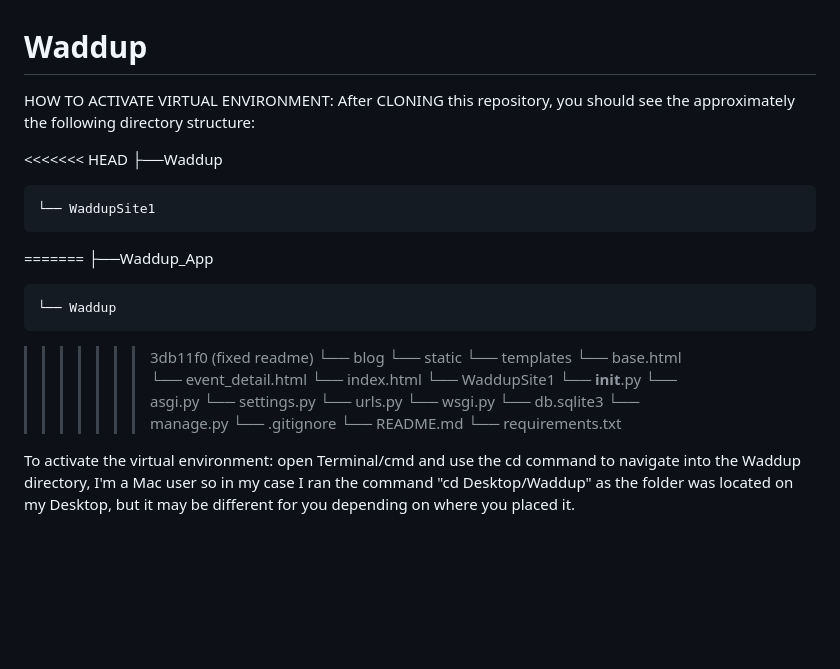
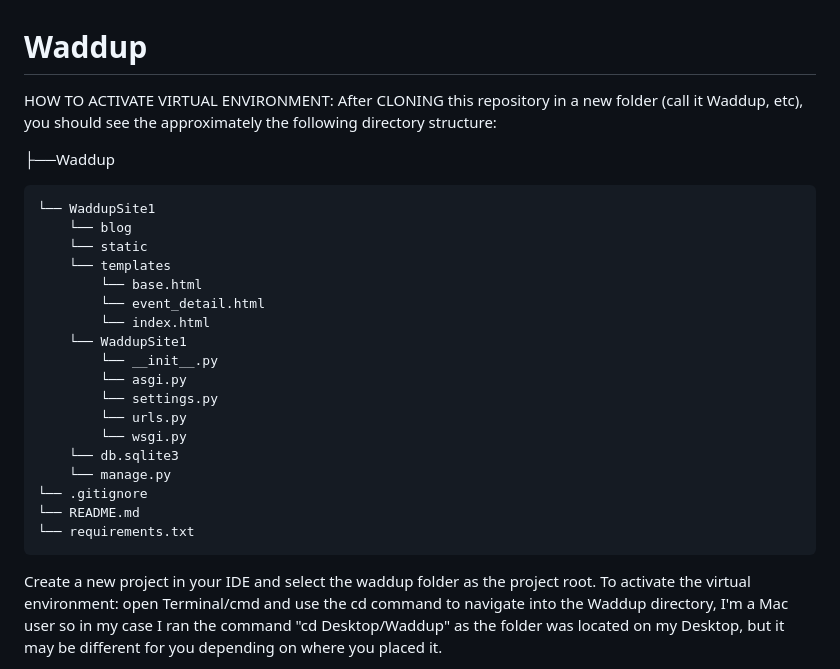
Before and after one commit to ahadjidi/Waddup, a Markdown page: README.md, the part around the change. Drawn GitHub-style; blank space fills up the shorter version.

Commit message:
readme reformat - rebase broke it ugh

```diff
--- a/README.md
+++ b/README.md
@@ -1,16 +1,10 @@
 # Waddup
 HOW TO ACTIVATE VIRTUAL ENVIRONMENT:
-After CLONING this repository, you should see the approximately the following directory structure:
+After CLONING this repository in a new folder (call it Waddup, etc), you should see the approximately the following directory structure:
 
-<<<<<<< HEAD
 ├──Waddup
 
     └── WaddupSite1
-=======
-├──Waddup_App
-
-    └── Waddup
->>>>>>> 3db11f0 (fixed readme)
         └── blog
         └── static
         └── templates
@@ -29,7 +23,7 @@ After CLONING this repository, you should see the approximately the following di
     └── README.md
     └── requirements.txt
 
-
+ Create a new project in your IDE and select the waddup folder as the project root.
 To activate the virtual environment:
      open Terminal/cmd and use the cd command to navigate into the Waddup directory, I'm a Mac user so in my case I ran the command "cd Desktop/Waddup" as the folder was located on my Desktop, but it may be different for you depending on where you placed it.
 
```
